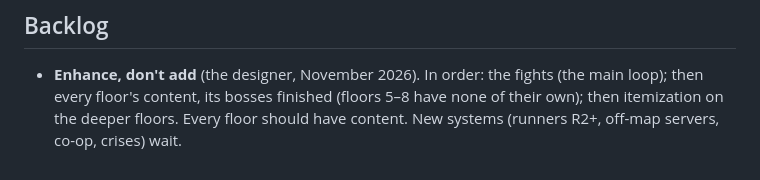
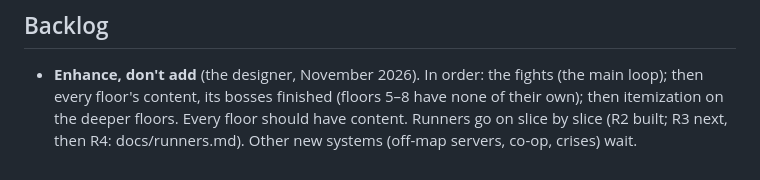
Before and after one commit to Davebee123/Blackbox, a Markdown page: CLAUDE.md, the part around the change. Drawn GitHub-style.

Commit message:
Backlog: runners go on slice by slice, R3 next
Co-Authored-By: Claude Opus 5.5 <noreply@anthropic.com>
Claude-Session: https://claude.ai/code/session_01JAC41DMmpz2JbZkY6hHabo

```diff
--- a/CLAUDE.md
+++ b/CLAUDE.md
@@ -137,4 +137,5 @@ rules as built, README.md the code map, `docs/` the design docs (docs/style-guid
 
 - **Enhance, don't add** (the designer, November 2026). In order: the fights (the main loop); then every floor's
   content, its bosses finished (floors 5–8 have none of their own); then itemization on the deeper floors. Every floor
-  should have content. New systems (runners R2+, off-map servers, co-op, crises) wait.
+  should have content. Runners go on slice by slice (R2 built; R3 next, then R4: docs/runners.md). Other new
+  systems (off-map servers, co-op, crises) wait.
```
